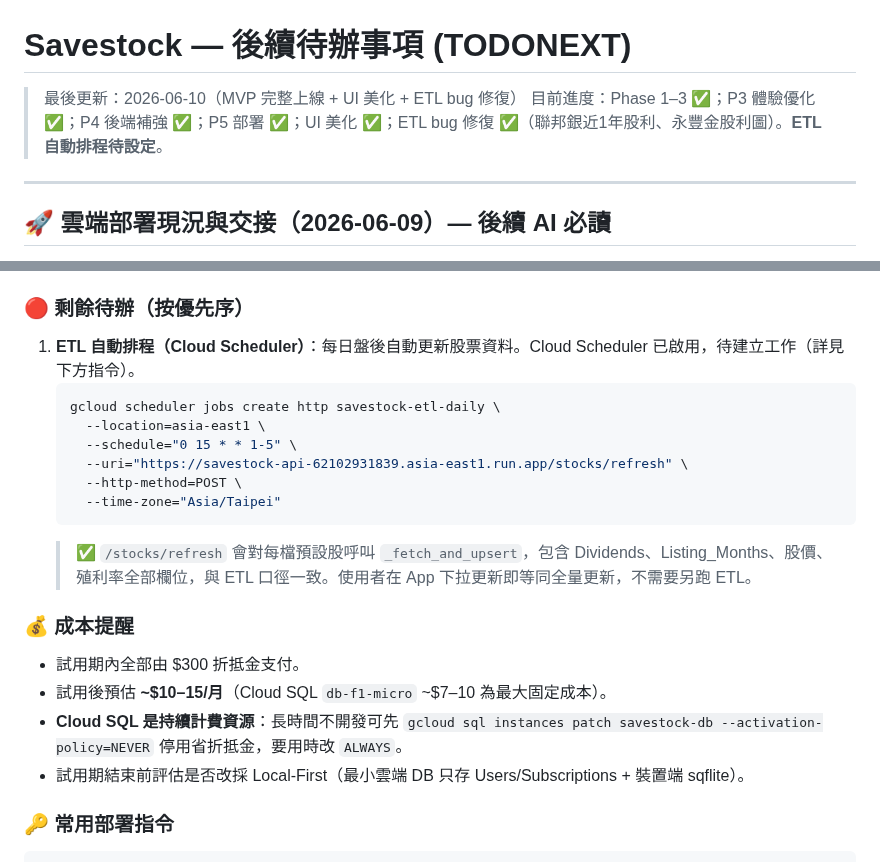
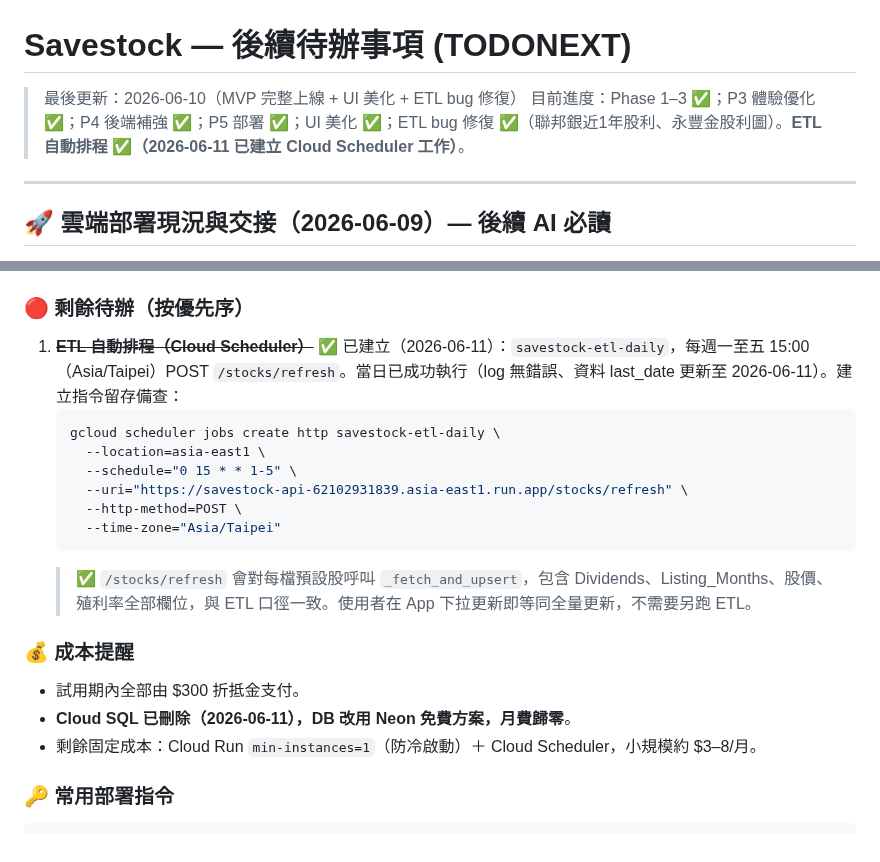
Before and after one commit to hank92312/Savestock, a Markdown page: TODONEXT.md, 2 parts joined by grey strips. GitHub-like rendering.

Commit message:
docs: ETL 排程已建立完成，成本段落更新為 Neon 後現況
Co-Authored-By: Claude Fable 5 <noreply@anthropic.com>

````diff
--- a/TODONEXT.md
+++ b/TODONEXT.md
@@ -1,7 +1,7 @@
 # Savestock — 後續待辦事項 (TODONEXT)
 
 > 最後更新：2026-06-10（MVP 完整上線 + UI 美化 + ETL bug 修復）
-> 目前進度：Phase 1–3 ✅；P3 體驗優化 ✅；P4 後端補強 ✅；P5 部署 ✅；UI 美化 ✅；ETL bug 修復 ✅（聯邦銀近1年股利、永豐金股利圖）。**ETL 自動排程待設定**。
+> 目前進度：Phase 1–3 ✅；P3 體驗優化 ✅；P4 後端補強 ✅；P5 部署 ✅；UI 美化 ✅；ETL bug 修復 ✅（聯邦銀近1年股利、永豐金股利圖）。**ETL 自動排程 ✅（2026-06-11 已建立 Cloud Scheduler 工作）**。
 
 ---
 
@@ -41,7 +41,7 @@
 
 ### 🔴 剩餘待辦（按優先序）
 
-1. **ETL 自動排程（Cloud Scheduler）**：每日盤後自動更新股票資料。Cloud Scheduler 已啟用，待建立工作（詳見下方指令）。
+1. ~~**ETL 自動排程（Cloud Scheduler）**~~ ✅ 已建立（2026-06-11）：`savestock-etl-daily`，每週一至五 15:00（Asia/Taipei）POST `/stocks/refresh`。當日已成功執行（log 無錯誤、資料 last_date 更新至 2026-06-11）。建立指令留存備查：
    ```bash
    gcloud scheduler jobs create http savestock-etl-daily \
      --location=asia-east1 \
@@ -54,9 +54,8 @@
 
 ### 💰 成本提醒
 - 試用期內全部由 $300 折抵金支付。
-- 試用後預估 **~$10–15/月**（Cloud SQL `db-f1-micro` ~$7–10 為最大固定成本）。
-- **Cloud SQL 是持續計費資源**：長時間不開發可先 `gcloud sql instances patch savestock-db --activation-policy=NEVER` 停用省折抵金，要用時改 `ALWAYS`。
-- 試用期結束前評估是否改採 Local-First（最小雲端 DB 只存 Users/Subscriptions + 裝置端 sqflite）。
+- **Cloud SQL 已刪除（2026-06-11），DB 改用 Neon 免費方案，月費歸零**。
+- 剩餘固定成本：Cloud Run `min-instances=1`（防冷啟動）＋ Cloud Scheduler，小規模約 $3–8/月。
 
 ### 🔑 常用部署指令
 ```powershell
````
